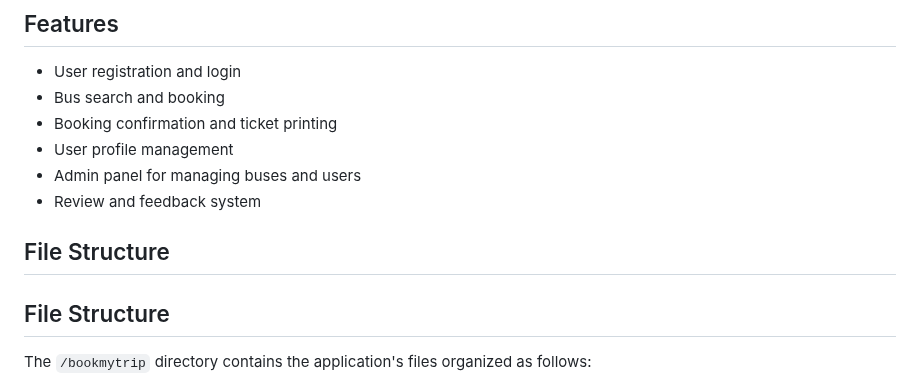
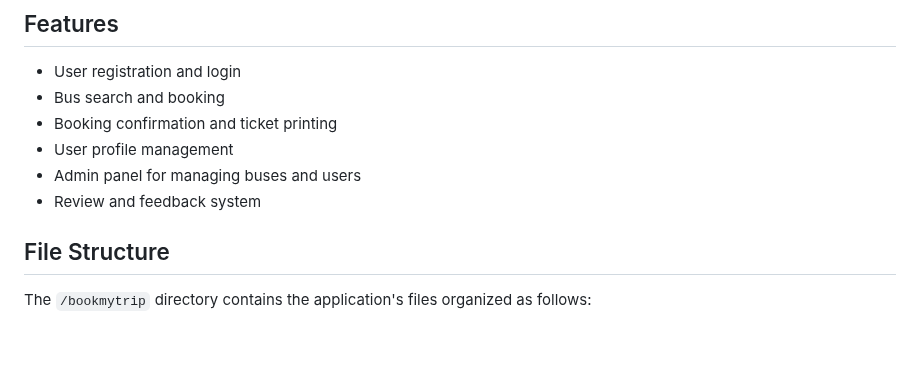
Before and after one commit to makwanagautam41/bookmytrip, a Markdown page: README.md, the part around the change. Drawn GitHub-style; blank space fills up the shorter version.

```diff
--- a/README.md
+++ b/README.md
@@ -10,8 +10,6 @@ This Bus Booking System is a web application that allows users to book bus ticke
 - User profile management
 - Admin panel for managing buses and users
 - Review and feedback system
-
-## File Structure
 
 ## File Structure
 
```
